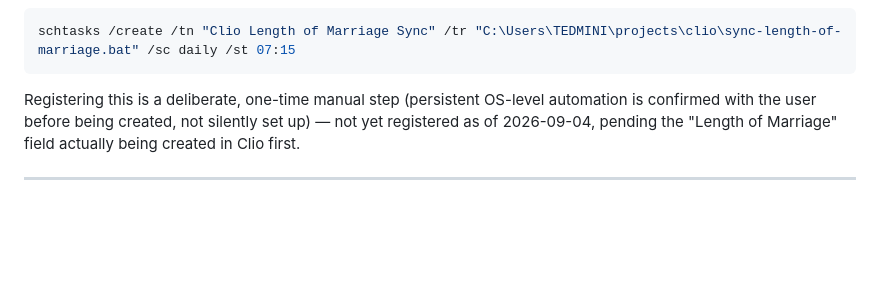
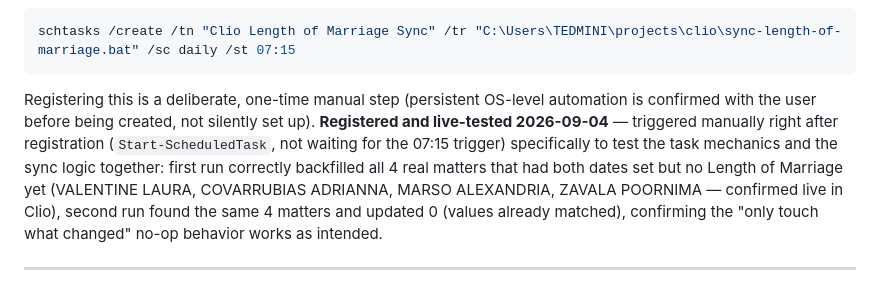
Before and after one commit to tcwalker5/clio, a Markdown page: reference/date-calculator.md, the part around the change. GitHub-like rendering; blank space fills up the shorter version.

Commit message:
Docs: record Length of Marriage sync task as registered and live-tested
Confirmed 2026-09-04: registered "Clio Length of Marriage Sync",
triggered it manually twice to test task mechanics and sync logic
together - first run backfilled 4 real matters correctly, second run
was a clean no-op against unchanged values.

````diff
--- a/reference/date-calculator.md
+++ b/reference/date-calculator.md
@@ -152,8 +152,13 @@ that runs the dashboard — second real example of the per-feature-task pattern
 schtasks /create /tn "Clio Length of Marriage Sync" /tr "C:\Users\TEDMINI\projects\clio\sync-length-of-marriage.bat" /sc daily /st 07:15
 ```
 Registering this is a deliberate, one-time manual step (persistent OS-level
-automation is confirmed with the user before being created, not silently set up) —
-not yet registered as of 2026-09-04, pending the "Length of Marriage" field actually
-being created in Clio first.
+automation is confirmed with the user before being created, not silently set up).
+**Registered and live-tested 2026-09-04** — triggered manually right after
+registration (`Start-ScheduledTask`, not waiting for the 07:15 trigger) specifically
+to test the task mechanics and the sync logic together: first run correctly
+backfilled all 4 real matters that had both dates set but no Length of Marriage yet
+(VALENTINE LAURA, COVARRUBIAS ADRIANNA, MARSO ALEXANDRIA, ZAVALA POORNIMA — confirmed
+live in Clio), second run found the same 4 matters and updated 0 (values already
+matched), confirming the "only touch what changed" no-op behavior works as intended.
 
 ---
````
